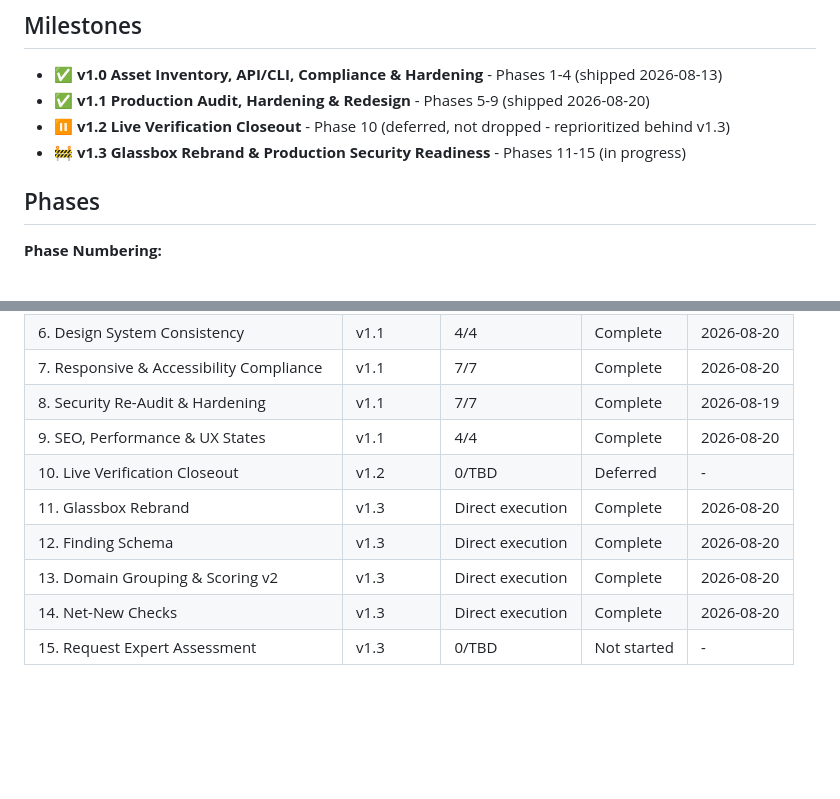
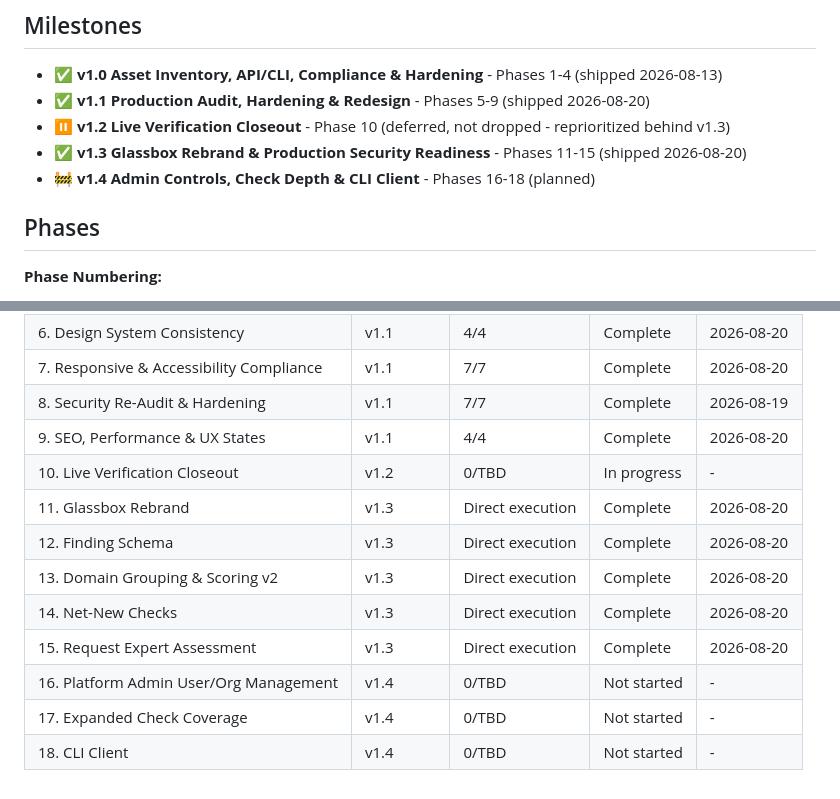
Before and after one commit to Ayomide1450/WebVulnScanner, a Markdown page: .planning/ROADMAP.md, 2 parts joined by grey strips. Rendered like a GitHub page; blank space fills up the shorter version.

```diff
--- a/.planning/ROADMAP.md
+++ b/.planning/ROADMAP.md
@@ -5,7 +5,8 @@
 - ✅ **v1.0 Asset Inventory, API/CLI, Compliance & Hardening** - Phases 1-4 (shipped 2026-08-13)
 - ✅ **v1.1 Production Audit, Hardening & Redesign** - Phases 5-9 (shipped 2026-08-20)
 - ⏸️ **v1.2 Live Verification Closeout** - Phase 10 (deferred, not dropped - reprioritized behind v1.3)
-- 🚧 **v1.3 Glassbox Rebrand & Production Security Readiness** - Phases 11-15 (in progress)
+- ✅ **v1.3 Glassbox Rebrand & Production Security Readiness** - Phases 11-15 (shipped 2026-08-20)
+- 🚧 **v1.4 Admin Controls, Check Depth & CLI Client** - Phases 16-18 (planned)
 
 ## Phases
 
@@ -230,9 +293,12 @@ existing admin-panel table patterns)
 | 7. Responsive & Accessibility Compliance | v1.1 | 7/7 | Complete | 2026-08-20 |
 | 8. Security Re-Audit & Hardening | v1.1 | 7/7 | Complete | 2026-08-19 |
 | 9. SEO, Performance & UX States | v1.1 | 4/4 | Complete | 2026-08-20 |
-| 10. Live Verification Closeout | v1.2 | 0/TBD | Deferred | - |
+| 10. Live Verification Closeout | v1.2 | 0/TBD | In progress | - |
 | 11. Glassbox Rebrand | v1.3 | Direct execution | Complete | 2026-08-20 |
 | 12. Finding Schema | v1.3 | Direct execution | Complete | 2026-08-20 |
 | 13. Domain Grouping & Scoring v2 | v1.3 | Direct execution | Complete | 2026-08-20 |
 | 14. Net-New Checks | v1.3 | Direct execution | Complete | 2026-08-20 |
-| 15. Request Expert Assessment | v1.3 | 0/TBD | Not started | - |
+| 15. Request Expert Assessment | v1.3 | Direct execution | Complete | 2026-08-20 |
+| 16. Platform Admin User/Org Management | v1.4 | 0/TBD | Not started | - |
+| 17. Expanded Check Coverage | v1.4 | 0/TBD | Not started | - |
+| 18. CLI Client | v1.4 | 0/TBD | Not started | - |
```
Also changed, not shown: other parts of .planning/ROADMAP.md (+62 -0 lines), .planning/REQUIREMENTS.md (+36 -3 lines).
